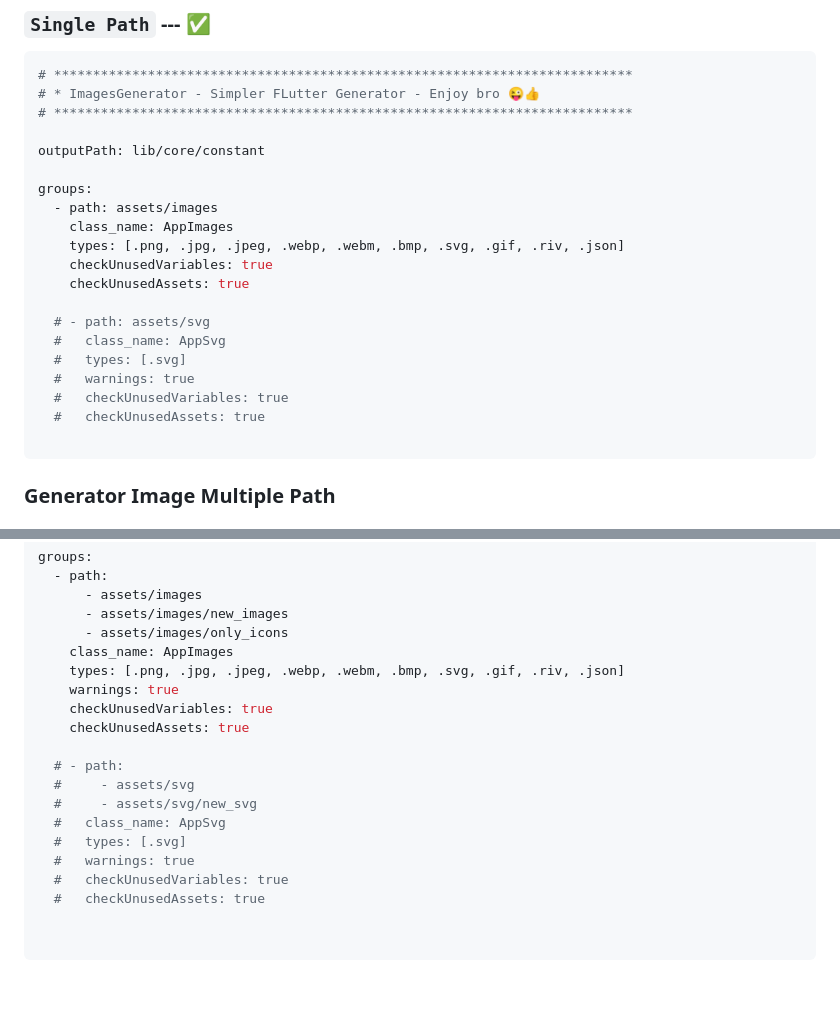
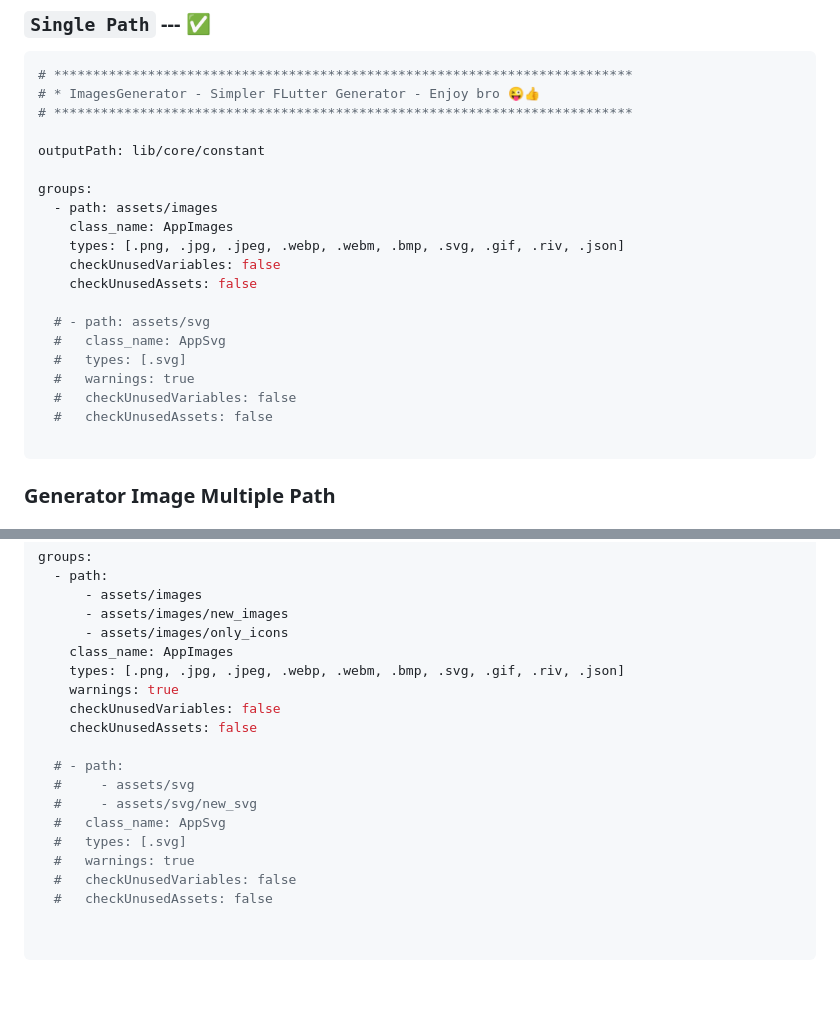
Before and after one commit to Eldiyar0220/Simpler-flutter-generator, a Markdown page: README.md, 2 parts joined by grey strips. Drawn GitHub-style.

````diff
--- a/README.md
+++ b/README.md
@@ -39,15 +39,15 @@ groups:
   - path: assets/images
     class_name: AppImages
     types: [.png, .jpg, .jpeg, .webp, .webm, .bmp, .svg, .gif, .riv, .json]
-    checkUnusedVariables: true
-    checkUnusedAssets: true
+    checkUnusedVariables: false
+    checkUnusedAssets: false
 
   # - path: assets/svg
   #   class_name: AppSvg
   #   types: [.svg]
   #   warnings: true
-  #   checkUnusedVariables: true
-  #   checkUnusedAssets: true
+  #   checkUnusedVariables: false
+  #   checkUnusedAssets: false
 
 ```
 ### Generator Image Multiple Path
@@ -68,8 +68,8 @@ groups:
     class_name: AppImages
     types: [.png, .jpg, .jpeg, .webp, .webm, .bmp, .svg, .gif, .riv, .json]
     warnings: true
-    checkUnusedVariables: true
-    checkUnusedAssets: true
+    checkUnusedVariables: false
+    checkUnusedAssets: false
 
   # - path:
   #     - assets/svg
@@ -77,8 +77,8 @@ groups:
   #   class_name: AppSvg
   #   types: [.svg]
   #   warnings: true
-  #   checkUnusedVariables: true
-  #   checkUnusedAssets: true
+  #   checkUnusedVariables: false
+  #   checkUnusedAssets: false
 
 
 ```
````
